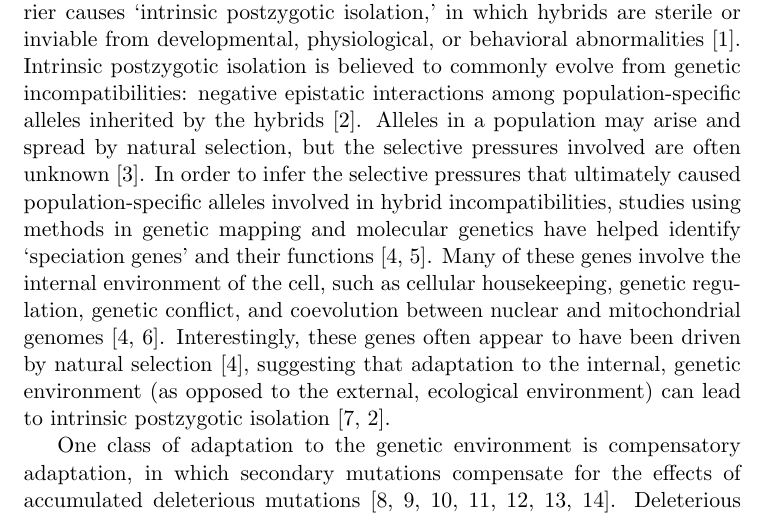
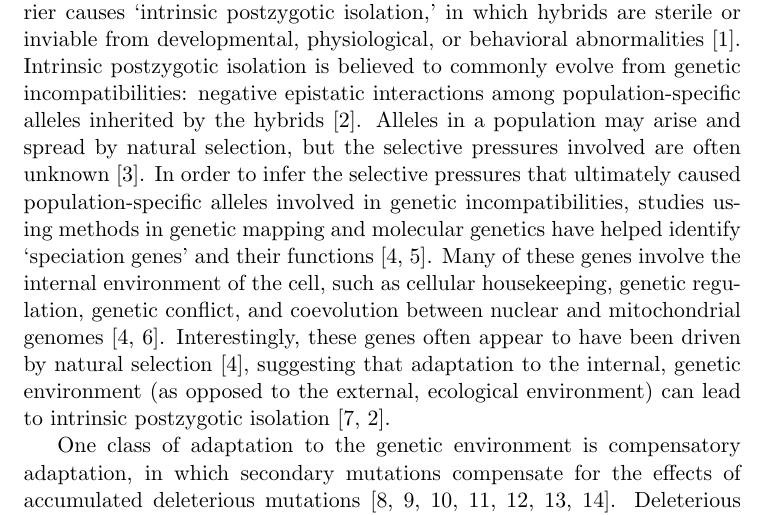
Before and after one commit to redcurry/comp_spp, a LaTeX paper (comp_spp.tex): part of page 2 of 16, cut so that both start at the same text. Compiled offline with pdfLaTeX.

Commit message:
Replaced "hybrid incompatibilities" with "genetic incompatibilities."

```diff
--- a/comp_spp.tex
+++ b/comp_spp.tex
@@ -73,7 +73,7 @@ Alleles in a population may arise and spread by natural selection,
 but the selective pressures involved are often unknown \cite{sch09}.
 %
 In order to infer the selective pressures that ultimately caused
-population-specific alleles involved in hybrid incompatibilities,
+population-specific alleles involved in genetic incompatibilities,
 studies using methods in genetic mapping and molecular genetics
 have helped identify `speciation genes' and their functions
 \cite{noo06,mah11}.
```
